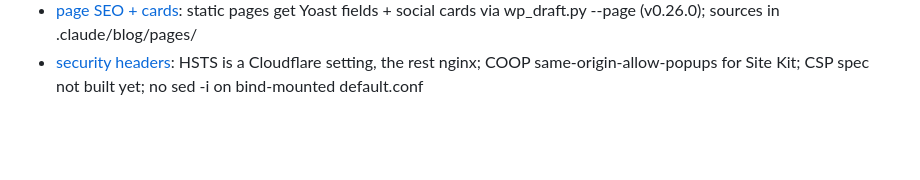
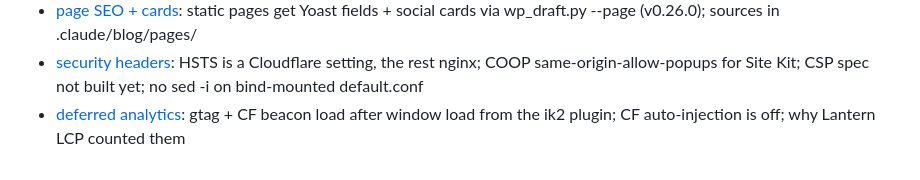
Before and after one commit to ivankristianto/ik2, a Markdown page: .claude/memory/MEMORY.md, the part around the change. GitHub-like rendering; blank space fills up the shorter version.

Commit message:
docs(memory): record why analytics loads after window load

```diff
--- a/.claude/memory/MEMORY.md
+++ b/.claude/memory/MEMORY.md
@@ -24,3 +24,4 @@
 - [never run unscoped write tools](feedback-never-run-unscoped-write-tools.md): confirm formatters/--fix touch only the intended files; never run the :fix scripts or wp-scripts format unscoped
 - [page SEO + cards](project-page-seo-cards.md): static pages get Yoast fields + social cards via wp_draft.py --page (v0.26.0); sources in .claude/blog/pages/
 - [security headers](project-security-headers.md): HSTS is a Cloudflare setting, the rest nginx; COOP same-origin-allow-popups for Site Kit; CSP spec not built yet; no sed -i on bind-mounted default.conf
+- [deferred analytics](project-deferred-analytics.md): gtag + CF beacon load after window load from the ik2 plugin; CF auto-injection is off; why Lantern LCP counted them
```
Also changed, not shown: .claude/memory/project-deferred-analytics.md (added, +12 -0 lines).
